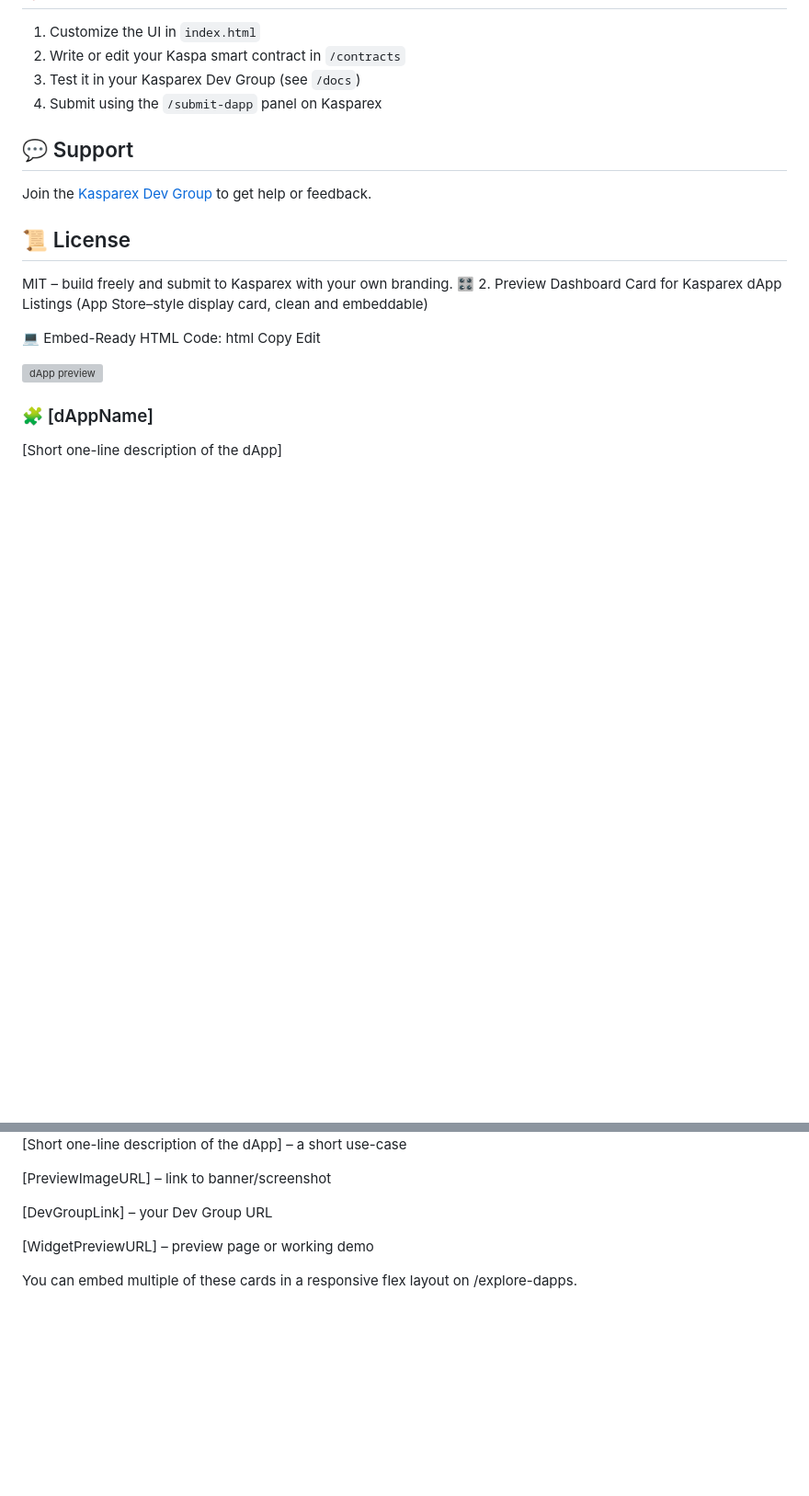
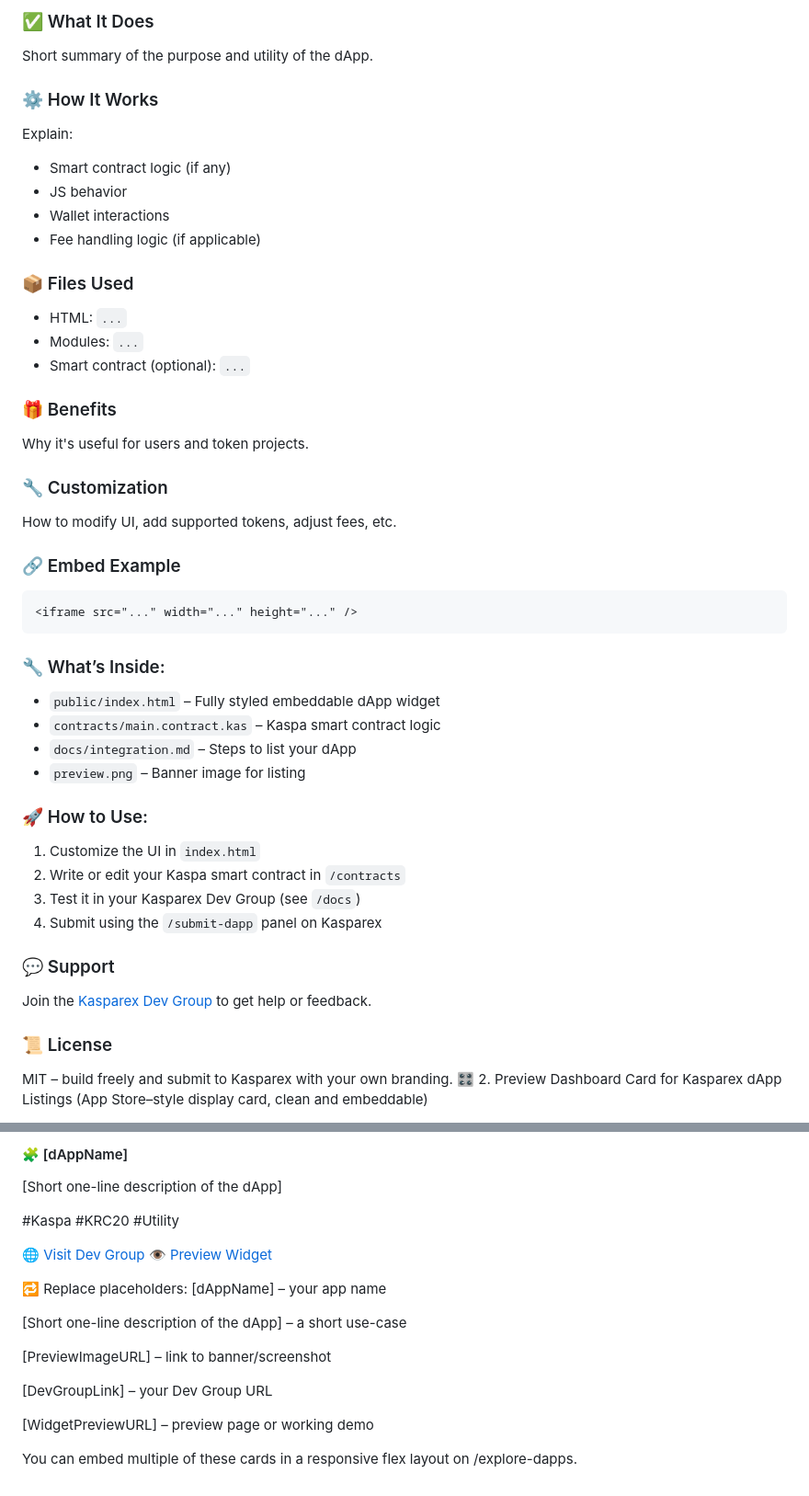
Before and after one commit to Kasparex/dapps, a Markdown page: docs/getting-started/quickstart.md, 2 parts joined by grey strips. Shown at 92% size. Rendered like a GitHub page; blank space fills up the shorter version; grey boxes are pictures that could not be loaded.

````diff
--- a/docs/getting-started/quickstart.md
+++ b/docs/getting-started/quickstart.md
@@ -39,22 +88,55 @@ This is a starter kit to build and list your utility dApp on [Kasparex.com](http
+### ✅ What It Does
+
+Short summary of the purpose and utility of the dApp.
+
+### ⚙️ How It Works
+
+Explain:
+
+* Smart contract logic (if any)
+* JS behavior
+* Wallet interactions
+* Fee handling logic (if applicable)
+
+### 📦 Files Used
+
+* HTML: `...`
+* Modules: `...`
+* Smart contract (optional): `...`
+
+### 🎁 Benefits
+
+Why it's useful for users and token projects.
+
+### 🔧 Customization
+
+How to modify UI, add supported tokens, adjust fees, etc.
+
+### 🔗 Embed Example
+
+```html
+<iframe src="..." width="..." height="..." />
+```
+
+### 🔧 What’s Inside:
+
+* `public/index.html` – Fully styled embeddable dApp widget
+* `contracts/main.contract.kas` – Kaspa smart contract logic
+* `docs/integration.md` – Steps to list your dApp
+* `preview.png` – Banner image for listing
+
+### 🚀 How to Use:
+
 1. Customize the UI in `index.html`
 2. Write or edit your Kaspa smart contract in `/contracts`
 3. Test it in your Kasparex Dev Group (see `/docs`)
 4. Submit using the `/submit-dapp` panel on Kasparex
 
-## 💬 Support
+### 💬 Support
+
 Join the [Kasparex Dev Group](https://kasparex.com/groups/dev-tools) to get help or feedback.
 
-## 📜 License
-MIT – build freely and submit to Kasparex with your own branding.
-🎛️ 2. Preview Dashboard Card for Kasparex dApp Listings
-(App Store–style display card, clean and embeddable)
+### 📜 License
 
-💻 Embed-Ready HTML Code:
-html
-Copy
-Edit
-<div style="border-radius:16px; background:#fff; box-shadow:0 4px 14px rgba(0,0,0,0.06); padding:20px; max-width:400px; font-family:Roboto; display:flex; flex-direction:column; gap:12px;">
-  <img src="[PreviewImageURL]" alt="dApp preview" style="width:100%; border-radius:12px;">
-  <h3 style="margin:0; color:#0097b2;">🧩 [dAppName]</h3>
-  <p style="margin:0; color:#333;">[Short one-line description of the dApp]</p>
+MIT – build freely and submit to Kasparex with your own branding. 🎛️ 2. Preview Dashboard Card for Kasparex dApp Listings (App Store–style display card, clean and embeddable)
 
@@ -72,10 +146,20 @@ Edit
 
-[Short one-line description of the dApp] – a short use-case
+#### 🧩 \[dAppName]
 
-[PreviewImageURL] – link to banner/screenshot
+\[Short one-line description of the dApp]
 
-[DevGroupLink] – your Dev Group URL
+\#Kaspa #KRC20 #Utility
 
-[WidgetPreviewURL] – preview page or working demo
+[🌐 Visit Dev Group](\[DevGroupLink]/) [👁️ Preview Widget](\[WidgetPreviewURL]/)
+
+🔁 Replace placeholders: \[dAppName] – your app name
+
+\[Short one-line description of the dApp] – a short use-case
+
+\[PreviewImageURL] – link to banner/screenshot
+
+\[DevGroupLink] – your Dev Group URL
+
+\[WidgetPreviewURL] – preview page or working demo
 
 You can embed multiple of these cards in a responsive flex layout on /explore-dapps.
````
Also changed, not shown: other parts of docs/getting-started/quickstart.md (+83 -42 lines), docs/getting-started/publish-your-docs.md (added, +5 -0 lines).
